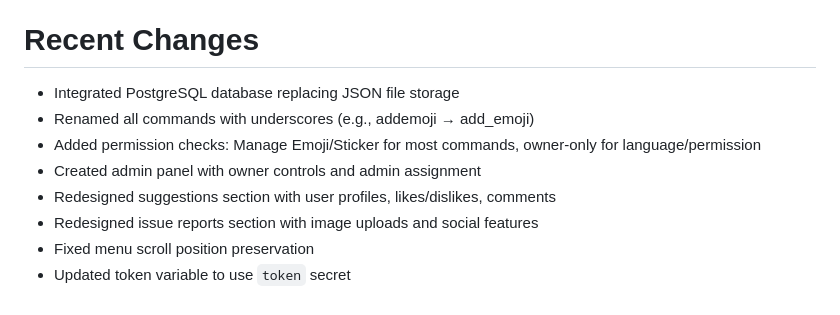
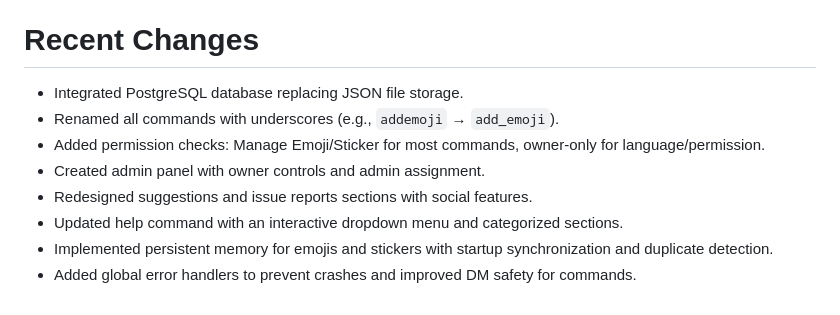
Before and after one commit to Amwmnrdp/herewegorightnowwithproemsbsjibotahahahlufftyroffemia, a Markdown page: replit.md, the part around the change. Rendered like a GitHub page.

Commit message:
Improve bot reliability with error handling and persistent memory
Implement global error handlers, DM safety for commands, persistent emoji/sticker memory with duplicate detection, and update the help command with interactive dropdowns.

Replit-Commit-Author: Agent
Replit-Commit-Session-Id: 8dacd0ae-5321-41b5-8b02-43b7b3ca71b3
Replit-Commit-Checkpoint-Type: intermediate_checkpoint
Replit-Commit-Event-Id: 11a7ab1c-b70f-4201-8f0d-9d401eb38946
Replit-Commit-Screenshot-Url: https://storage.googleapis.com/screenshot-production-us-central1/1615493f-b98d-4920-ae41-ced72588448f/8dacd0ae-5321-41b5-8b02-43b7b3ca71b3/1eFAgsa
Replit-Helium-Checkpoint-Created: true

```diff
--- a/replit.md
+++ b/replit.md
@@ -154,11 +154,11 @@ Chinese (zh), English (en), Arabic (ar), Spanish (es), Russian (ru), Turkish (tr
 
 # Recent Changes
 
-- Integrated PostgreSQL database replacing JSON file storage
-- Renamed all commands with underscores (e.g., addemoji → add_emoji)
-- Added permission checks: Manage Emoji/Sticker for most commands, owner-only for language/permission
-- Created admin panel with owner controls and admin assignment
-- Redesigned suggestions section with user profiles, likes/dislikes, comments
-- Redesigned issue reports section with image uploads and social features
-- Fixed menu scroll position preservation
-- Updated token variable to use `token` secret
+- Integrated PostgreSQL database replacing JSON file storage.
+- Renamed all commands with underscores (e.g., `addemoji` → `add_emoji`).
+- Added permission checks: Manage Emoji/Sticker for most commands, owner-only for language/permission.
+- Created admin panel with owner controls and admin assignment.
+- Redesigned suggestions and issue reports sections with social features.
+- Updated help command with an interactive dropdown menu and categorized sections.
+- Implemented persistent memory for emojis and stickers with startup synchronization and duplicate detection.
+- Added global error handlers to prevent crashes and improved DM safety for commands.
```
